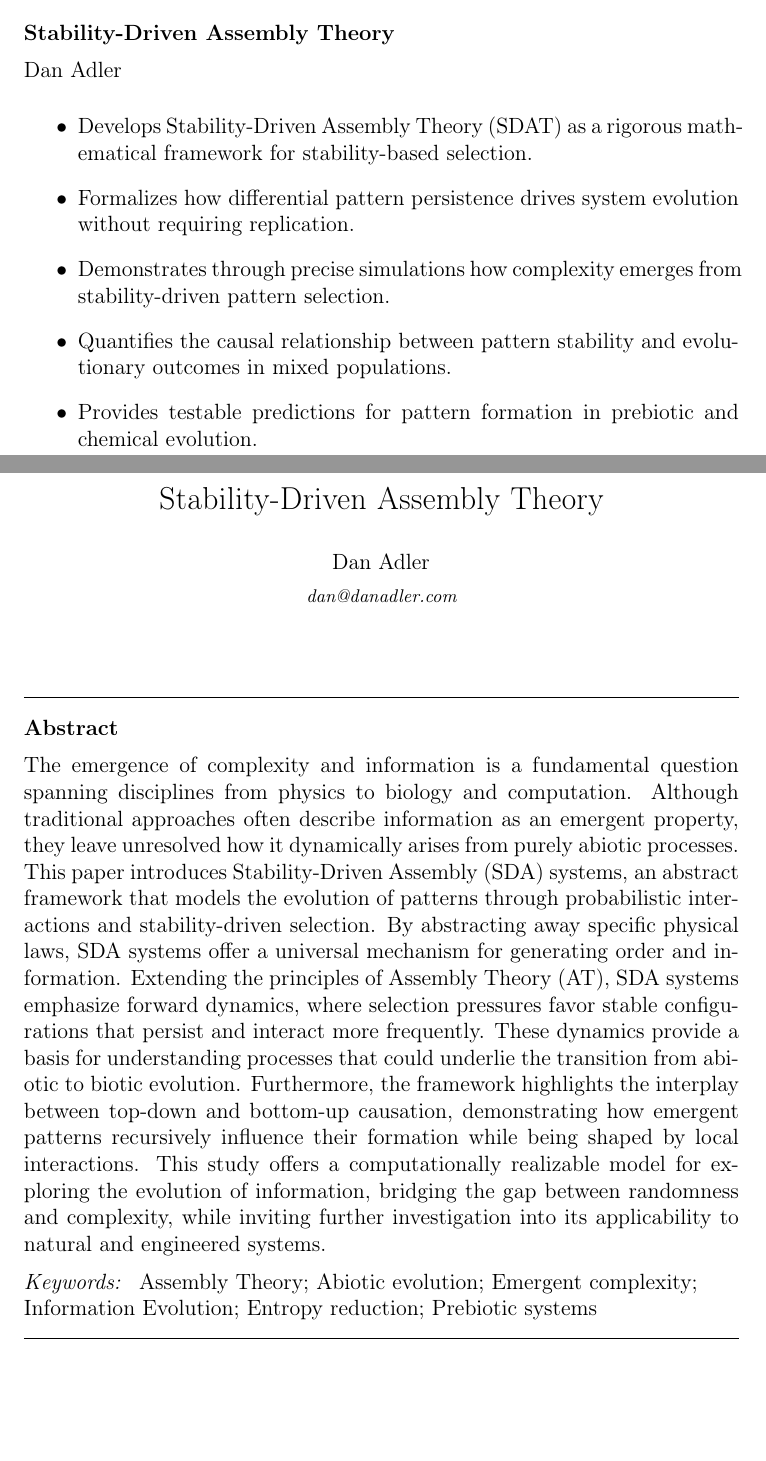
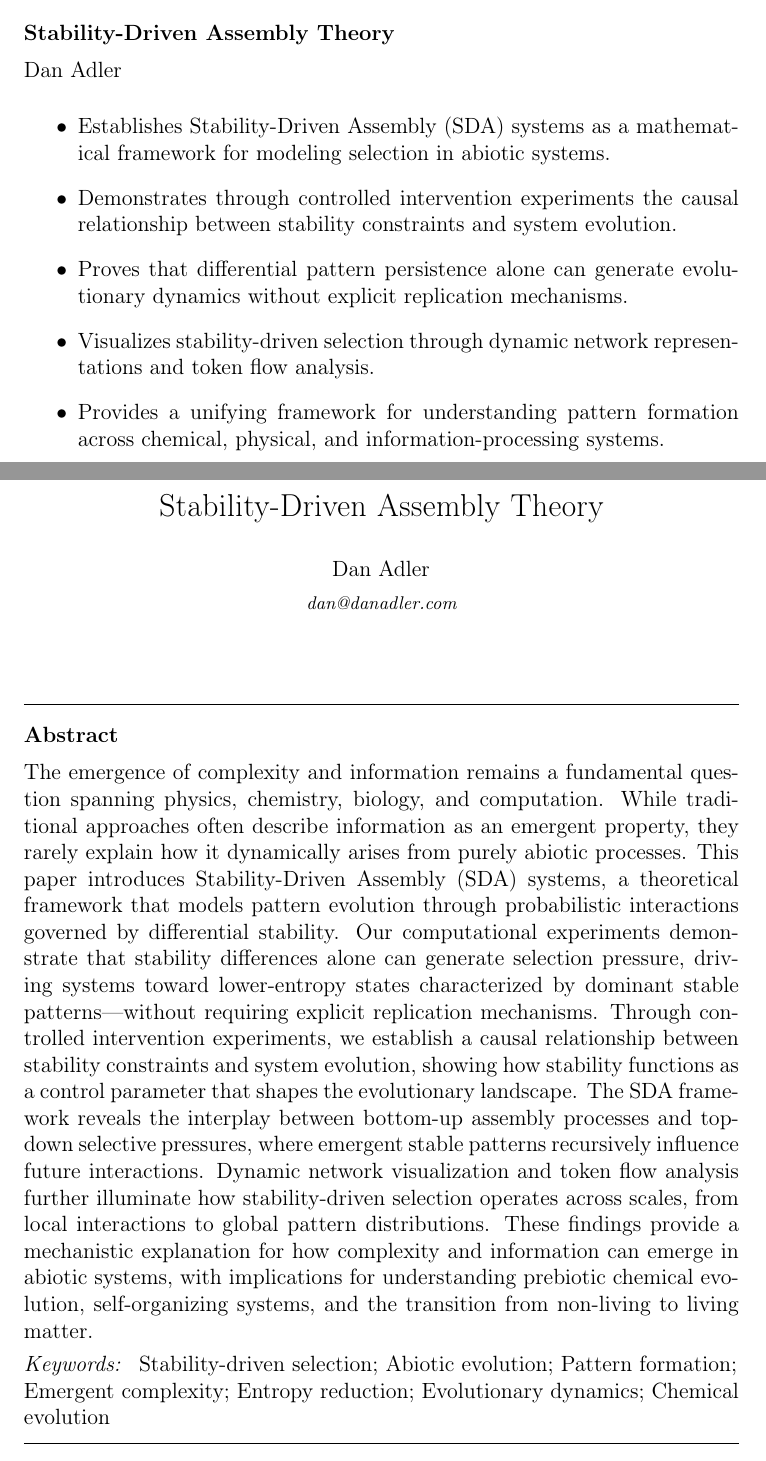
Before and after one commit to danadler-dev/JTB---SDSA-Paper, a LaTeX paper (main.tex): two parts of pages 2 and 3 of 38, joined at a grey line, cut so that both start at the same text, the shorter picture padded with empty space. Compiled offline with pdfLaTeX.

Commit message:
Completed first round of changes to address review comments

```diff
--- a/main.tex
+++ b/main.tex
@@ -109,9 +109,9 @@
 
 %% Abstract
 \begin{abstract}
-%% Text of abstract
-The emergence of complexity and information is a fundamental question spanning disciplines from physics to biology and computation. Although traditional approaches often describe information as an emergent property, they leave unresolved how it dynamically arises from purely abiotic processes. This paper introduces Stability-Driven Assembly (SDA) systems, an abstract framework that models the evolution of patterns through probabilistic interactions and stability-driven selection. By abstracting away specific physical laws, SDA systems offer a universal mechanism for generating order and information. Extending the principles of Assembly Theory (AT), SDA systems emphasize forward dynamics, where selection pressures favor stable configurations that persist and interact more frequently. These dynamics provide a basis for understanding processes that could underlie the transition from abiotic to biotic evolution. Furthermore, the framework highlights the interplay between top-down and bottom-up causation, demonstrating how emergent patterns recursively influence their formation while being shaped by local interactions. This study offers a computationally realizable model for exploring the evolution of information, bridging the gap between randomness and complexity, while inviting further investigation into its applicability to natural and engineered systems.
+The emergence of complexity and information remains a fundamental question spanning physics, chemistry, biology, and computation. While traditional approaches often describe information as an emergent property, they rarely explain how it dynamically arises from purely abiotic processes. This paper introduces Stability-Driven Assembly (SDA) systems, a theoretical framework that models pattern evolution through probabilistic interactions governed by differential stability. Our computational experiments demonstrate that stability differences alone can generate selection pressure, driving systems toward lower-entropy states characterized by dominant stable patterns—without requiring explicit replication mechanisms. Through controlled intervention experiments, we establish a causal relationship between stability constraints and system evolution, showing how stability functions as a control parameter that shapes the evolutionary landscape. The SDA framework reveals the interplay between bottom-up assembly processes and top-down selective pressures, where emergent stable patterns recursively influence future interactions. Dynamic network visualization and token flow analysis further illuminate how stability-driven selection operates across scales, from local interactions to global pattern distributions. These findings provide a mechanistic explanation for how complexity and information can emerge in abiotic systems, with implications for understanding prebiotic chemical evolution, self-organizing systems, and the transition from non-living to living matter.
 \end{abstract}
+
 
 %%Graphical abstract
 \begin{graphicalabstract}
@@ -120,24 +120,24 @@ The emergence of complexity and information is a fundamental question spanning d
 
 %%Research highlights
 \begin{highlights}
-\item Develops Stability-Driven Assembly Theory (SDAT) as a rigorous mathematical framework for stability-based selection.
-\item Formalizes how differential pattern persistence drives system evolution without requiring replication.
-\item Demonstrates through precise simulations how complexity emerges from stability-driven pattern selection.
-\item Quantifies the causal relationship between pattern stability and evolutionary outcomes in mixed populations.
-\item Provides testable predictions for pattern formation in prebiotic and chemical evolution.
+\item Establishes Stability-Driven Assembly (SDA) systems as a mathematical framework for modeling selection in abiotic systems.
+\item Demonstrates through controlled intervention experiments the causal relationship between stability constraints and system evolution.
+\item Proves that differential pattern persistence alone can generate evolutionary dynamics without explicit replication mechanisms.
+\item Visualizes stability-driven selection through dynamic network representations and token flow analysis.
+\item Provides a unifying framework for understanding pattern formation across chemical, physical, and information-processing systems.
 \end{highlights}
 
 %% Keywords
 \begin{keyword}
-Assembly Theory; Abiotic evolution; Emergent complexity; Information Evolution; Entropy reduction; Prebiotic systems
+Stability-driven selection; Abiotic evolution; Pattern formation; Emergent complexity; Entropy reduction; Evolutionary dynamics; Chemical evolution
+\end{keyword}
+
  %% keywords here, in the form: keyword \sep keyword
 
 %% PACS codes here, in the form: \PACS code \sep code
 
 %% MSC codes here, in the form: \MSC code \sep code
 %% or \MSC[2008] code \sep code (2000 is the default)
-
-\end{keyword}
 
 \end{frontmatter}
 
```
